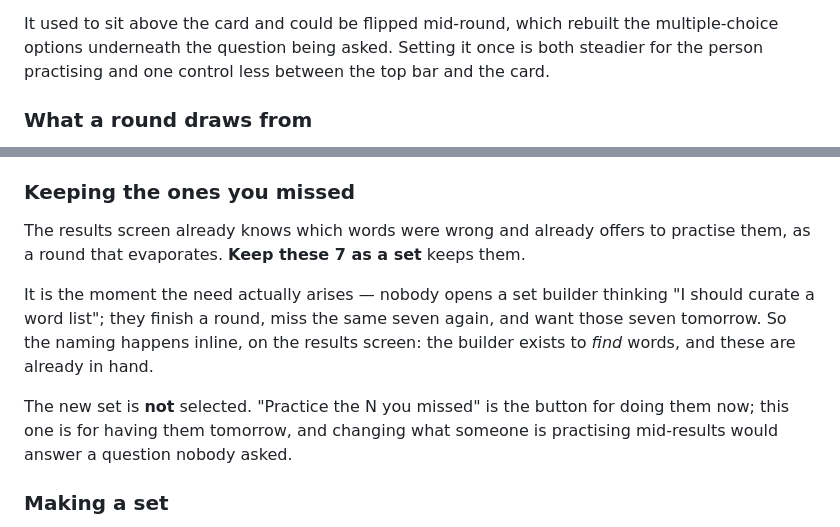
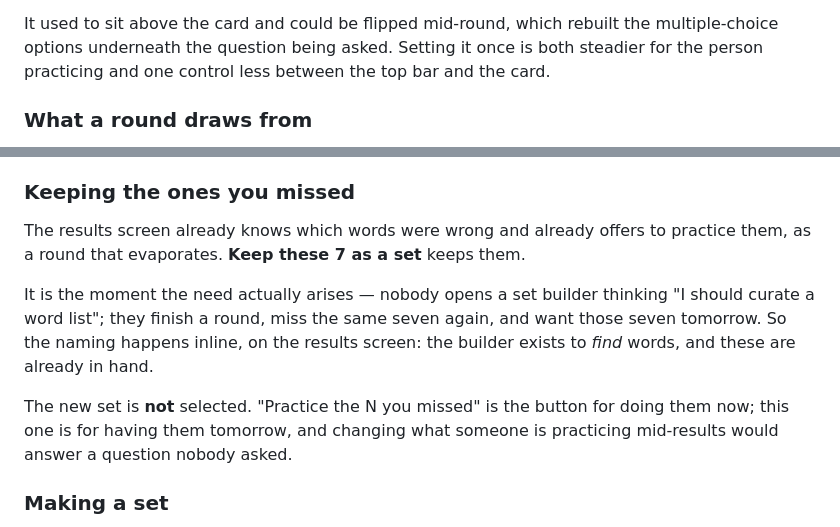
Before and after one commit to aprice42/kanji-practice-5, a Markdown page: README.md, 2 parts joined by grey strips. GitHub-like rendering.

Commit message:
American English in the README too
Co-Authored-By: Claude Opus 5 (1M context) <noreply@anthropic.com>

```diff
--- a/README.md
+++ b/README.md
@@ -32,7 +32,7 @@ start page would be inert for whichever mode you were about to pick.
 
 It used to sit above the card and could be flipped mid-round, which rebuilt the
 multiple-choice options underneath the question being asked. Setting it once is both
-steadier for the person practising and one control less between the top bar and the card.
+steadier for the person practicing and one control less between the top bar and the card.
 
 ### What a round draws from
 
@@ -102,11 +102,11 @@ hard.
 
 ### Keeping the ones you missed
 
-The results screen already knows which words were wrong and already offers to practise them, as a round that evaporates. **Keep these 7 as a set** keeps them.
+The results screen already knows which words were wrong and already offers to practice them, as a round that evaporates. **Keep these 7 as a set** keeps them.
 
 It is the moment the need actually arises — nobody opens a set builder thinking "I should curate a word list"; they finish a round, miss the same seven again, and want those seven tomorrow. So the naming happens inline, on the results screen: the builder exists to *find* words, and these are already in hand.
 
-The new set is **not** selected. "Practice the N you missed" is the button for doing them now; this one is for having them tomorrow, and changing what someone is practising mid-results would answer a question nobody asked.
+The new set is **not** selected. "Practice the N you missed" is the button for doing them now; this one is for having them tomorrow, and changing what someone is practicing mid-results would answer a question nobody asked.
 
 ### Making a set
 
```
